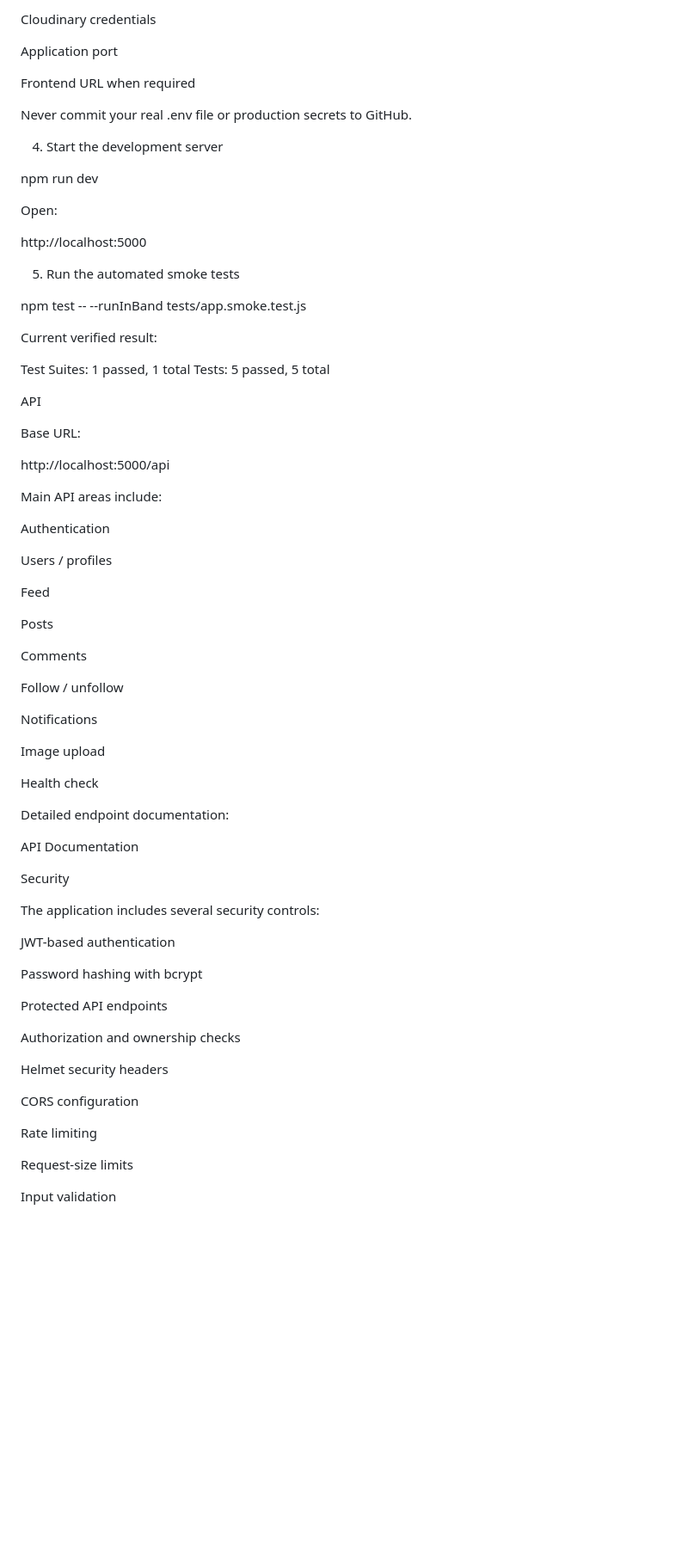
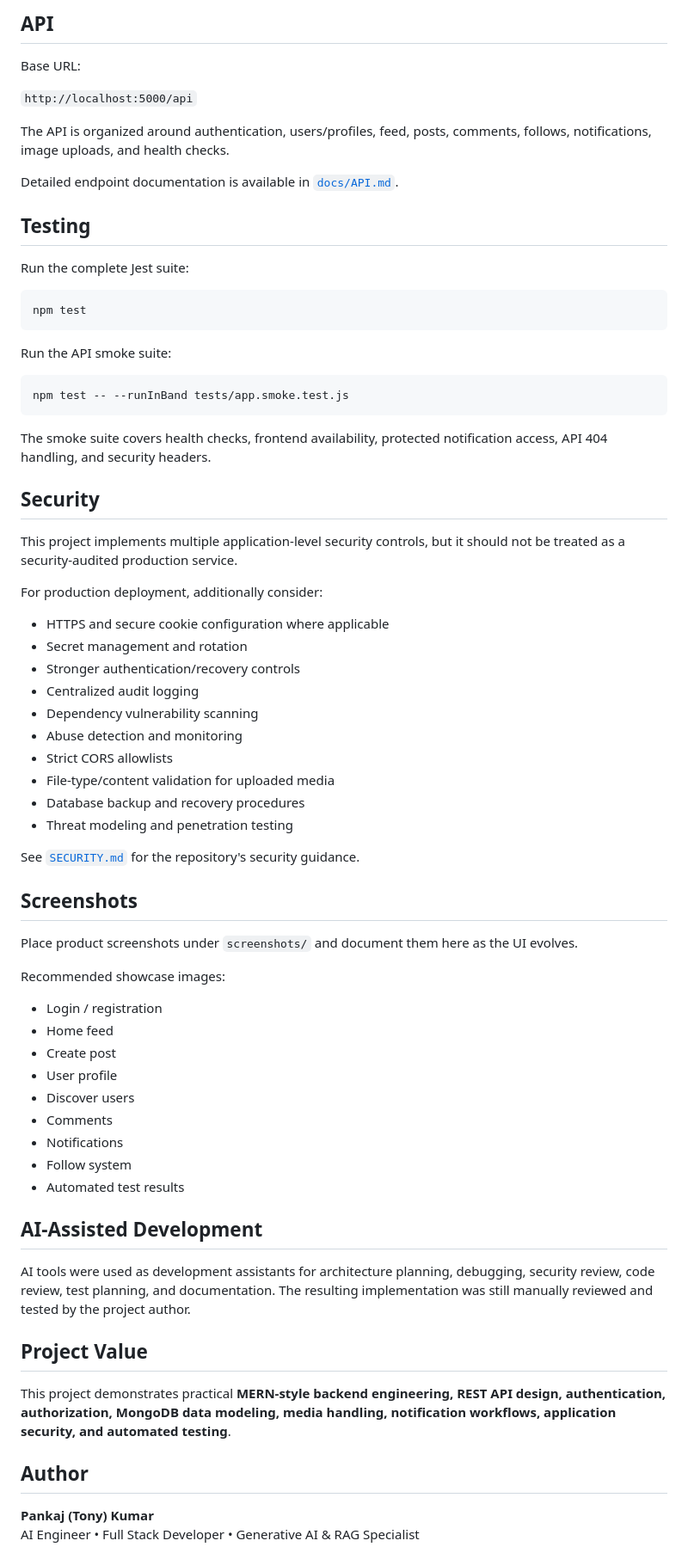
Before and after one commit to hack2ai/mini-social-media, a Markdown page: README.md, the part around one of its changes. Shown at 86% size. Rendered like a GitHub page; blank space fills up the shorter version.

Commit message:
Professionalize mini social media documentation

````diff
--- a/README.md
+++ b/README.md
@@ -237,78 +172,75 @@ JWT secret
 
-Cloudinary credentials
-
-Application port
-
-Frontend URL when required
-
-Never commit your real .env file or production secrets to GitHub.
-
-4. Start the development server
-
-npm run dev
-
-Open:
-
-http://localhost:5000
-
-5. Run the automated smoke tests
-
-npm test -- --runInBand tests/app.smoke.test.js
-
-Current verified result:
-
-Test Suites: 1 passed, 1 total
-Tests:       5 passed, 5 total
-
-API
+## API
 
 Base URL:
 
-http://localhost:5000/api
+`http://localhost:5000/api`
 
-Main API areas include:
+The API is organized around authentication, users/profiles, feed, posts, comments, follows, notifications, image uploads, and health checks.
 
-Authentication
+Detailed endpoint documentation is available in [`docs/API.md`](docs/API.md).
 
-Users / profiles
+## Testing
 
-Feed
+Run the complete Jest suite:
 
-Posts
+```bash
+npm test
+```
 
-Comments
+Run the API smoke suite:
 
-Follow / unfollow
+```bash
+npm test -- --runInBand tests/app.smoke.test.js
+```
 
-Notifications
+The smoke suite covers health checks, frontend availability, protected notification access, API 404 handling, and security headers.
 
-Image upload
+## Security
 
-Health check
+This project implements multiple application-level security controls, but it should not be treated as a security-audited production service.
 
-Detailed endpoint documentation:
+For production deployment, additionally consider:
 
-API Documentation
+- HTTPS and secure cookie configuration where applicable
+- Secret management and rotation
+- Stronger authentication/recovery controls
+- Centralized audit logging
+- Dependency vulnerability scanning
+- Abuse detection and monitoring
+- Strict CORS allowlists
+- File-type/content validation for uploaded media
+- Database backup and recovery procedures
+- Threat modeling and penetration testing
 
-Security
+See [`SECURITY.md`](SECURITY.md) for the repository's security guidance.
 
-The application includes several security controls:
+## Screenshots
 
-JWT-based authentication
+Place product screenshots under `screenshots/` and document them here as the UI evolves.
 
-Password hashing with bcrypt
+Recommended showcase images:
 
-Protected API endpoints
+- Login / registration
+- Home feed
+- Create post
+- User profile
+- Discover users
+- Comments
+- Notifications
+- Follow system
+- Automated test results
 
-Authorization and ownership checks
+## AI-Assisted Development
 
-Helmet security headers
+AI tools were used as development assistants for architecture planning, debugging, security review, code review, test planning, and documentation. The resulting implementation was still manually reviewed and tested by the project author.
 
-CORS configuration
+## Project Value
 
-Rate limiting
+This project demonstrates practical **MERN-style backend engineering, REST API design, authentication, authorization, MongoDB data modeling, media handling, notification workflows, application security, and automated testing**.
 
-Request-size limits
+## Author
 
-Input validation
+**Pankaj (Tony) Kumar**
+AI Engineer • Full Stack Developer • Generative AI & RAG Specialist
 
````
Also changed, not shown: other parts of README.md (+124 -373 lines).
